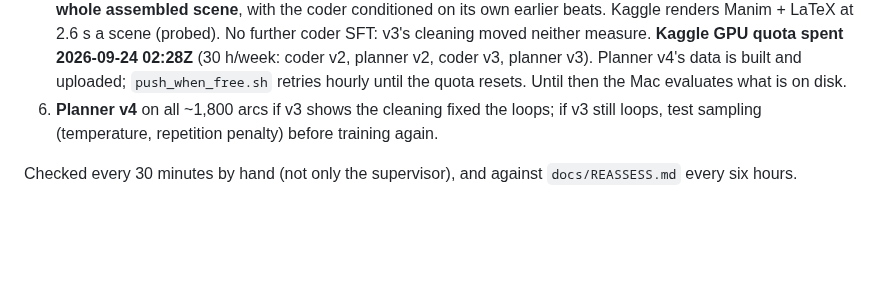
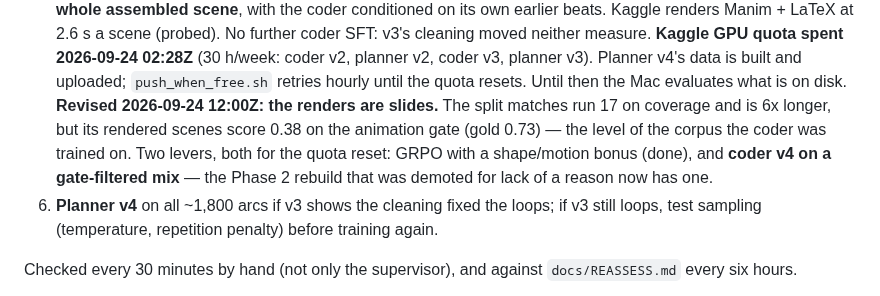
Before and after one commit to nimb-ou/manim-forge, a Markdown page: docs/PLAN.md, the part around the change. Rendered like a GitHub page; blank space fills up the shorter version.

Commit message:
Plan: the renders are slides; coder v4 on a gate-filtered mix
Co-Authored-By: Claude Opus 5.5 <noreply@anthropic.com>

```diff
--- a/docs/PLAN.md
+++ b/docs/PLAN.md
@@ -190,6 +190,13 @@ beat animates an object no beat built.
    planner v2, coder v3, planner v3). Planner v4's data is built and
    uploaded; `push_when_free.sh` retries hourly until the quota resets.
    Until then the Mac evaluates what is on disk.
+   **Revised 2026-09-24 12:00Z: the renders are slides.** The split
+   matches run 17 on coverage and is 6x longer, but its rendered scenes
+   score 0.38 on the animation gate (gold 0.73) — the level of the corpus
+   the coder was trained on. Two levers, both for the quota reset:
+   GRPO with a shape/motion bonus (done), and **coder v4 on a
+   gate-filtered mix** — the Phase 2 rebuild that was demoted for lack
+   of a reason now has one.
 6. **Planner v4** on all ~1,800 arcs if v3 shows the cleaning fixed the
    loops; if v3 still loops, test sampling (temperature, repetition
    penalty) before training again.
```
